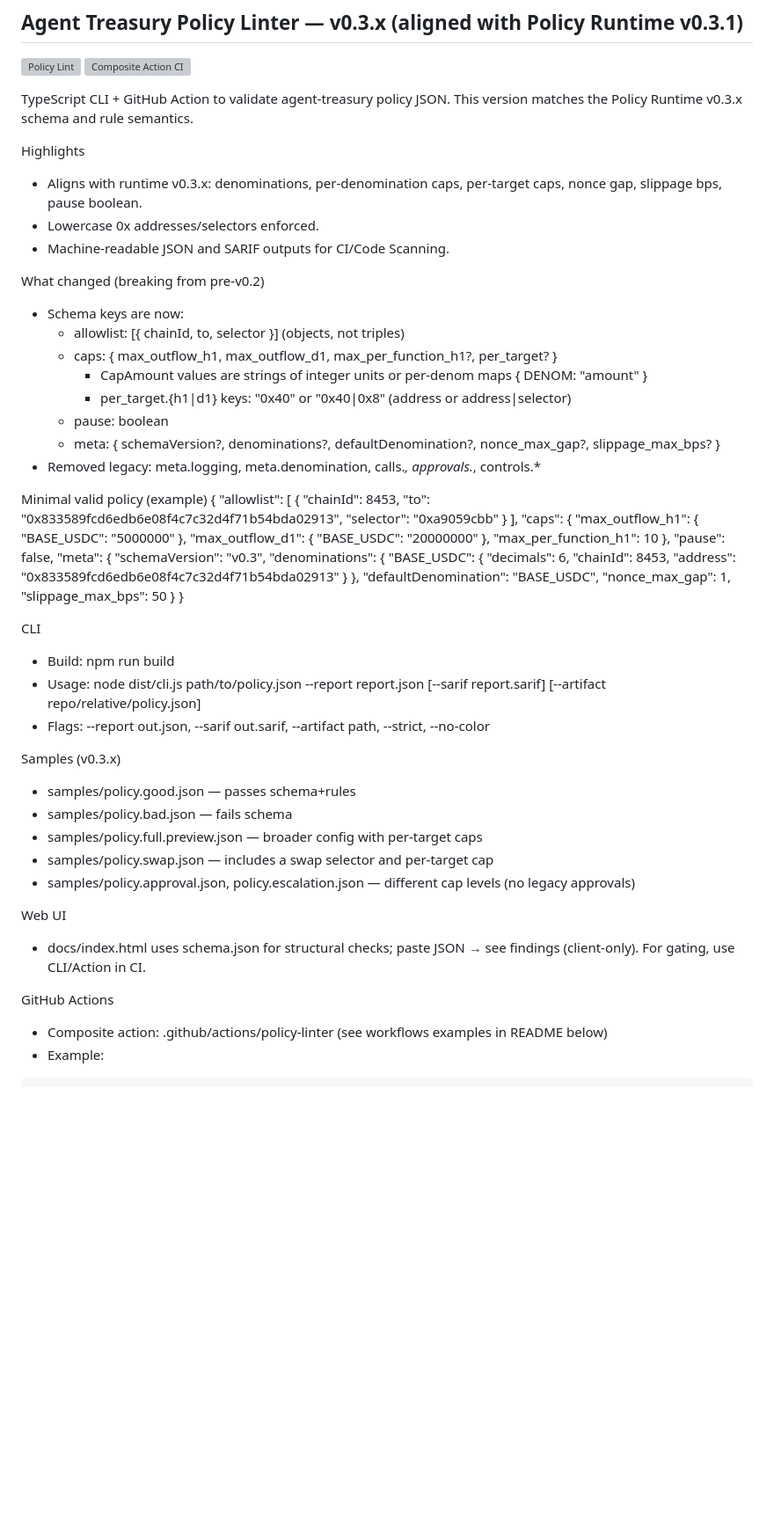
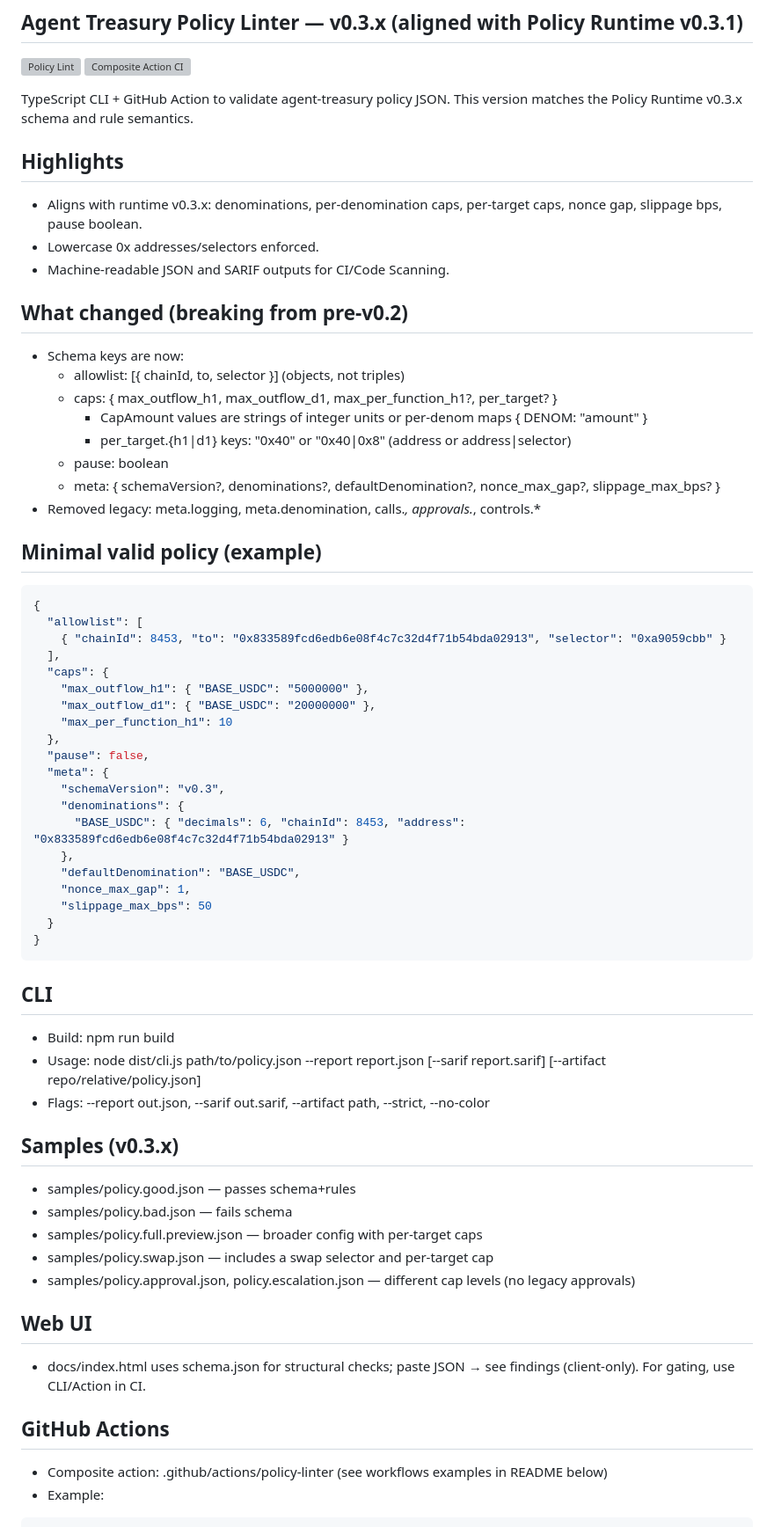
Before and after one commit to Amara-ops/agent-guardrails-policy-linter, a Markdown page: README.md, the part around one of its changes. Shown at 88% size. Rendered like a GitHub page; blank space fills up the shorter version; grey boxes are pictures that could not be loaded.

Commit message:
Update README with new sections and formatting

````diff
--- a/README.md
+++ b/README.md
@@ -5,12 +5,12 @@
 
 TypeScript CLI + GitHub Action to validate agent-treasury policy JSON. This version matches the Policy Runtime v0.3.x schema and rule semantics.
 
-Highlights
+## Highlights
 - Aligns with runtime v0.3.x: denominations, per-denomination caps, per-target caps, nonce gap, slippage bps, pause boolean.
 - Lowercase 0x addresses/selectors enforced.
 - Machine-readable JSON and SARIF outputs for CI/Code Scanning.
 
-What changed (breaking from pre-v0.2)
+## What changed (breaking from pre-v0.2)
 - Schema keys are now:
   - allowlist: [{ chainId, to, selector }] (objects, not triples)
   - caps: { max_outflow_h1, max_outflow_d1, max_per_function_h1?, per_target? }
@@ -20,7 +20,8 @@ What changed (breaking from pre-v0.2)
   - meta: { schemaVersion?, denominations?, defaultDenomination?, nonce_max_gap?, slippage_max_bps? }
 - Removed legacy: meta.logging, meta.denomination, calls.*, approvals.*, controls.*
 
-Minimal valid policy (example)
+## Minimal valid policy (example)
+```json
 {
   "allowlist": [
     { "chainId": 8453, "to": "0x833589fcd6edb6e08f4c7c32d4f71b54bda02913", "selector": "0xa9059cbb" }
@@ -41,23 +42,24 @@ Minimal valid policy (example)
     "slippage_max_bps": 50
   }
 }
+```
 
-CLI
+## CLI
 - Build: npm run build
 - Usage: node dist/cli.js path/to/policy.json --report report.json [--sarif report.sarif] [--artifact repo/relative/policy.json]
 - Flags: --report out.json, --sarif out.sarif, --artifact path, --strict, --no-color
 
-Samples (v0.3.x)
+## Samples (v0.3.x)
 - samples/policy.good.json — passes schema+rules
 - samples/policy.bad.json — fails schema
 - samples/policy.full.preview.json — broader config with per-target caps
 - samples/policy.swap.json — includes a swap selector and per-target cap
 - samples/policy.approval.json, policy.escalation.json — different cap levels (no legacy approvals)
 
-Web UI
+## Web UI
 - docs/index.html uses schema.json for structural checks; paste JSON → see findings (client-only). For gating, use CLI/Action in CI.
 
-GitHub Actions
+## GitHub Actions
 - Composite action: .github/actions/policy-linter (see workflows examples in README below)
 - Example:
 ```yaml
````
Also changed, not shown: other parts of README.md (+1 -1 lines).
